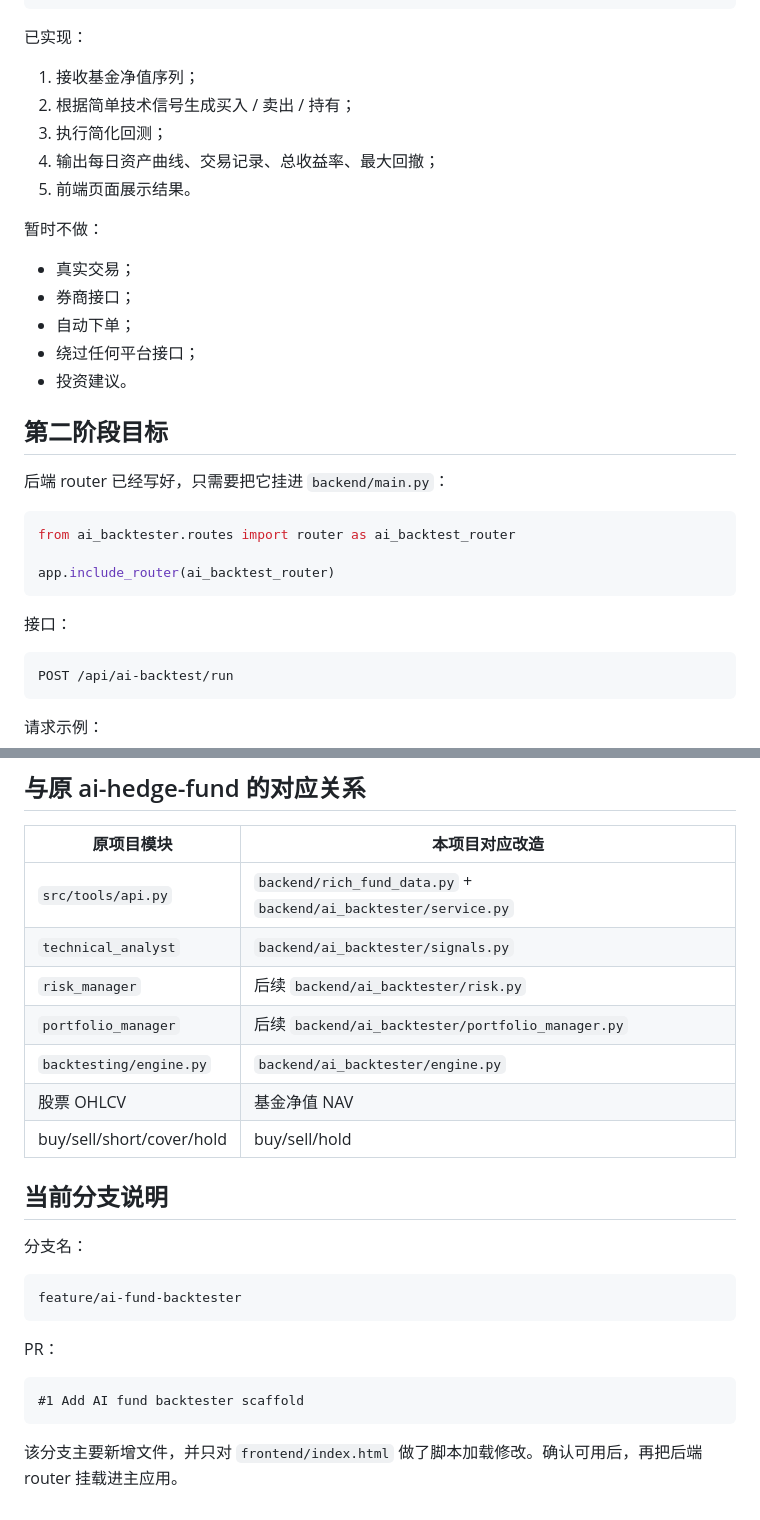
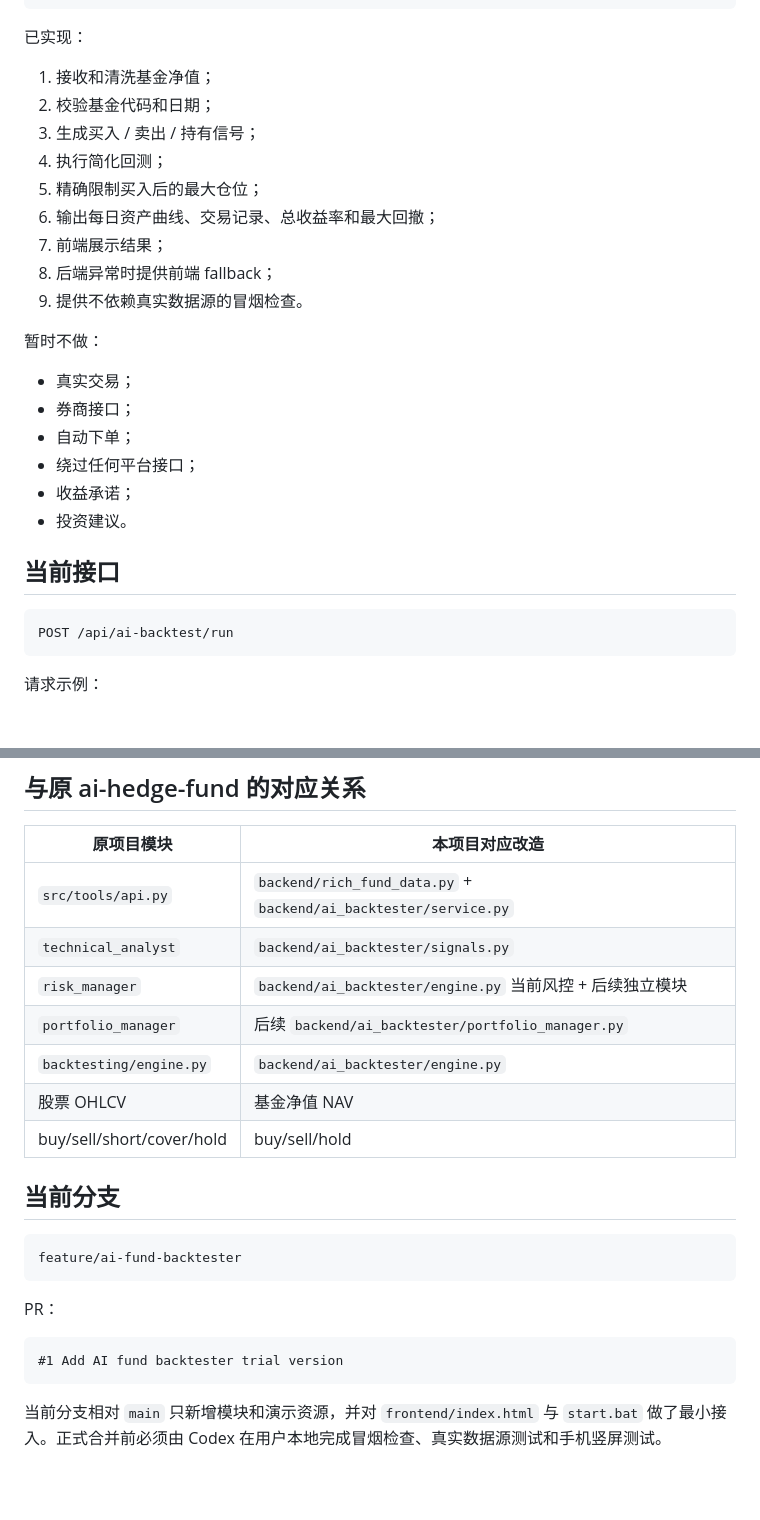
Before and after one commit to dannahchavonna52-svg/marketSim, a Markdown page: docs/AI_FUND_BACKTESTER_PLAN.md, 2 parts joined by grey strips. Rendered like a GitHub page; blank space fills up the shorter version.

````diff
--- a/docs/AI_FUND_BACKTESTER_PLAN.md
+++ b/docs/AI_FUND_BACKTESTER_PLAN.md
@@ -75,11 +80,15 @@ backend/ai_backtester/
 
 已实现：
 
-1. 接收基金净值序列；
-2. 根据简单技术信号生成买入 / 卖出 / 持有；
-3. 执行简化回测；
-4. 输出每日资产曲线、交易记录、总收益率、最大回撤；
-5. 前端页面展示结果。
+1. 接收和清洗基金净值；
+2. 校验基金代码和日期；
+3. 生成买入 / 卖出 / 持有信号；
+4. 执行简化回测；
+5. 精确限制买入后的最大仓位；
+6. 输出每日资产曲线、交易记录、总收益率和最大回撤；
+7. 前端展示结果；
+8. 后端异常时提供前端 fallback；
+9. 提供不依赖真实数据源的冒烟检查。
 
 暂时不做：
 
@@ -87,19 +96,10 @@ backend/ai_backtester/
 - 券商接口；
 - 自动下单；
 - 绕过任何平台接口；
+- 收益承诺；
 - 投资建议。
 
-## 第二阶段目标
-
-后端 router 已经写好，只需要把它挂进 `backend/main.py`：
-
-```python
-from ai_backtester.routes import router as ai_backtest_router
-
-app.include_router(ai_backtest_router)
-```
-
-接口：
+## 当前接口
 
 ```text
 POST /api/ai-backtest/run
@@ -164,15 +209,13 @@ POST /api/ai-backtest/run
 |---|---|
 | `src/tools/api.py` | `backend/rich_fund_data.py` + `backend/ai_backtester/service.py` |
 | `technical_analyst` | `backend/ai_backtester/signals.py` |
-| `risk_manager` | 后续 `backend/ai_backtester/risk.py` |
+| `risk_manager` | `backend/ai_backtester/engine.py` 当前风控 + 后续独立模块 |
 | `portfolio_manager` | 后续 `backend/ai_backtester/portfolio_manager.py` |
 | `backtesting/engine.py` | `backend/ai_backtester/engine.py` |
 | 股票 OHLCV | 基金净值 NAV |
 | buy/sell/short/cover/hold | buy/sell/hold |
 
-## 当前分支说明
-
-分支名：
+## 当前分支
 
 ```text
 feature/ai-fund-backtester
@@ -181,7 +224,7 @@ feature/ai-fund-backtester
 PR：
 
 ```text
-#1 Add AI fund backtester scaffold
+#1 Add AI fund backtester trial version
 ```
 
-该分支主要新增文件，并只对 `frontend/index.html` 做了脚本加载修改。确认可用后，再把后端 router 挂载进主应用。
+当前分支相对 `main` 只新增模块和演示资源，并对 `frontend/index.html` 与 `start.bat` 做了最小接入。正式合并前必须由 Codex 在用户本地完成冒烟检查、真实数据源测试和手机竖屏测试。
````
Also changed, not shown: other parts of docs/AI_FUND_BACKTESTER_PLAN.md (+82 -32 lines).
